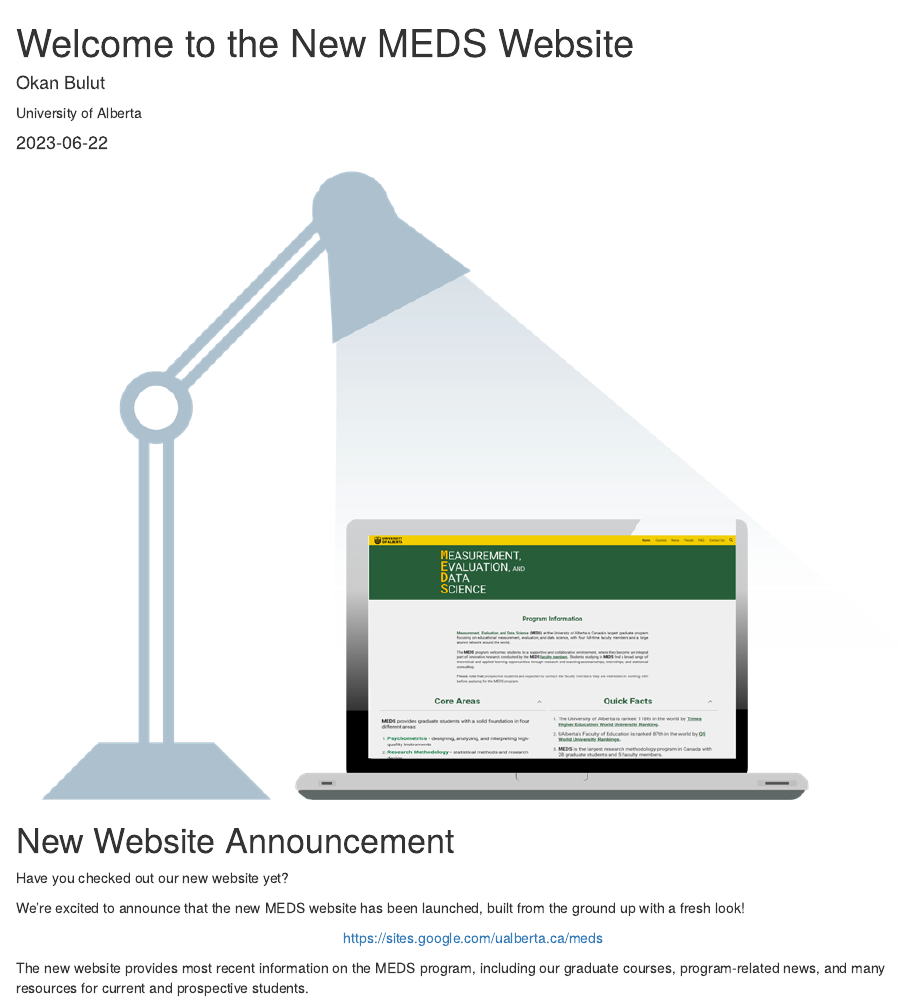
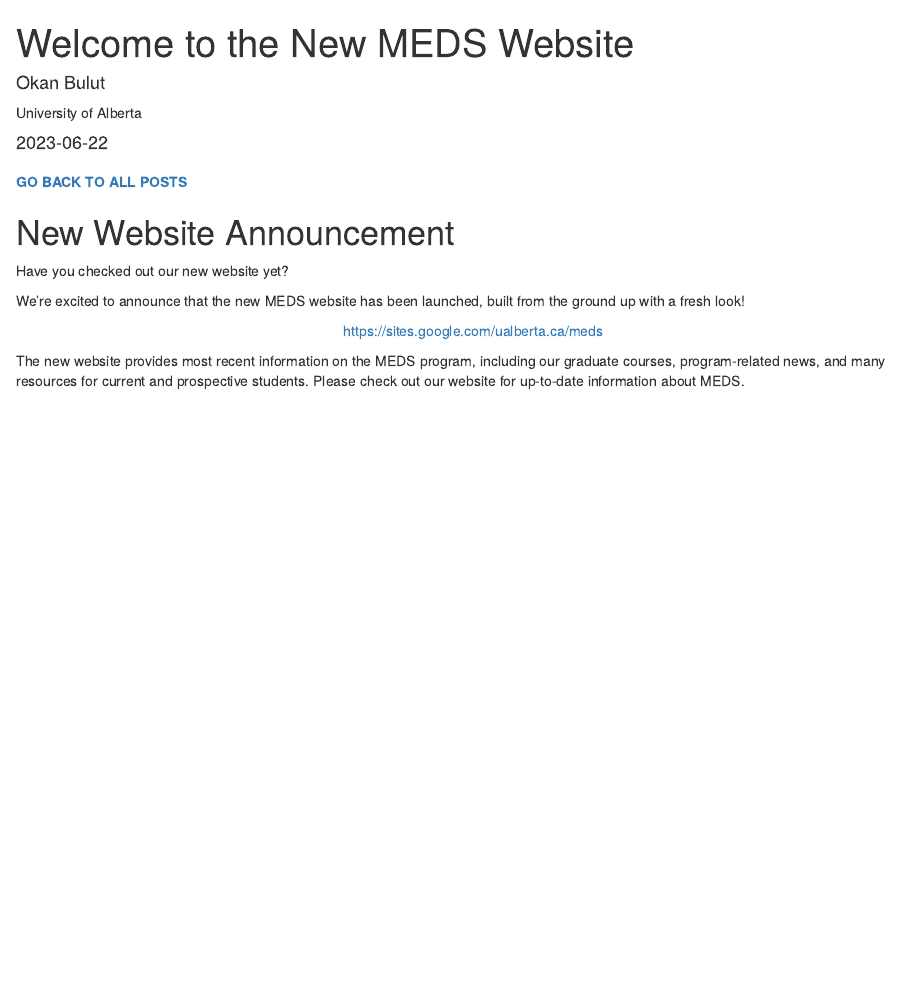
Before and after one commit to okanbulut/meds, an R Markdown document (_posts/2023-06-22-welcome-to-the-new-meds-website/welcome-to-the-new-meds-website.Rmd): the page in a window 1100 px wide, from its top. Rendered offline with R 4.5, knitr and Pandoc, with nearby package versions; drawn as R Markdown's standard HTML page in place of the format the file asks for.

Commit message:
Initial commit

````diff
--- a/_posts/2023-06-22-welcome-to-the-new-meds-website/welcome-to-the-new-meds-website.Rmd
+++ b/_posts/2023-06-22-welcome-to-the-new-meds-website/welcome-to-the-new-meds-website.Rmd
@@ -22,10 +22,7 @@
 knitr::opts_chunk$set(echo = FALSE)
 ```
 
-<center>
-
-![](img1.png)
-</center>
+[**GO BACK TO ALL POSTS**](https://okanbulut.github.io/meds/)
 
 # New Website Announcement
 
@@ -39,4 +36,4 @@
 
 </center>
 
-The new website provides most recent information on the MEDS program, including our graduate courses, program-related news, and many resources for current and prospective students.
+The new website provides most recent information on the MEDS program, including our graduate courses, program-related news, and many resources for current and prospective students. Please check out our website for up-to-date information about MEDS.
--- a/_site.yml
+++ b/_site.yml
@@ -7,12 +7,8 @@
 creative_commons: CC BY
 output_dir: "docs"
 navbar:
-  logo:
-    image: images/UA_Logo_WHT_RGB.png
-    href: https://www.ualberta.ca/
-  right:
-    - text: "Home"
+  search: false
+  left:
+    - text: ""
       href: index.html
-    - text: "About"
-      href: about.html
 output: distill::distill_article
````
Also changed, not shown: _posts/2023-06-22-congratulations-to-recent-meds-graduates/congratulations-to-recent-meds-graduates.Rmd (+2 -0 lines), theme.css (+5 -11 lines), _posts/2023-06-22-congratulations-to-recent-meds-graduates/congratulations-to-recent-meds-graduates.html, _posts/2023-06-22-welcome-to-the-new-meds-website/welcome-to-the-new-meds-website.html, docs/posts/posts.json, docs/search.json (deleted), 8 other files.
